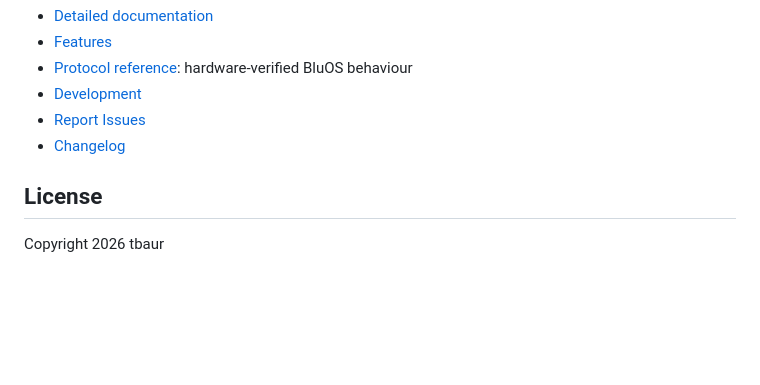
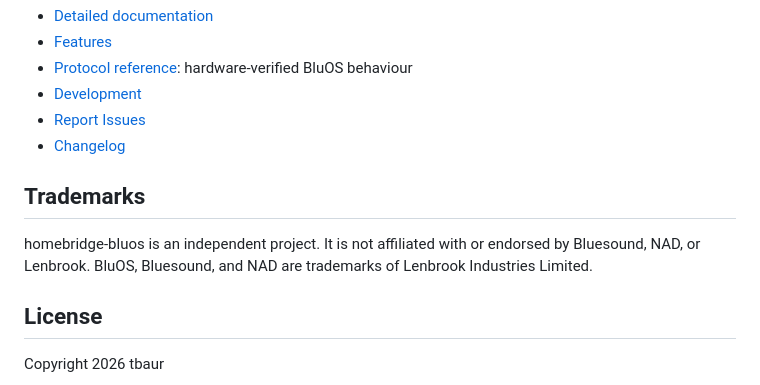
Before and after one commit to tbaur/homebridge-bluos, a Markdown page: README.md, the part around the change. Rendered like a GitHub page; blank space fills up the shorter version.

Commit message:
docs: add a trademark notice to the README (#61)
State that the plugin is independent and name the marks it uses.

Co-authored-by: tbaur <tbaur@users.noreply.github.com>

```diff
--- a/README.md
+++ b/README.md
@@ -146,6 +146,10 @@ The plugin talks only to the addresses in your configuration, on your LAN. There
 - [Report Issues](https://github.com/tbaur/homebridge-bluos/issues)
 - [Changelog](CHANGELOG.md)
 
+## Trademarks
+
+homebridge-bluos is an independent project. It is not affiliated with or endorsed by Bluesound, NAD, or Lenbrook. BluOS, Bluesound, and NAD are trademarks of Lenbrook Industries Limited.
+
 ## License
 
 Copyright 2026 tbaur
```
